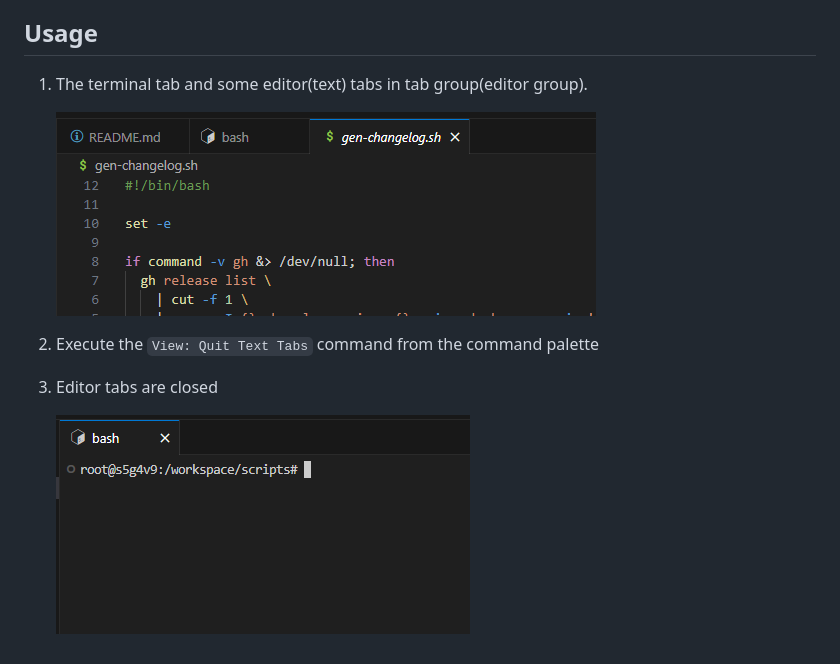
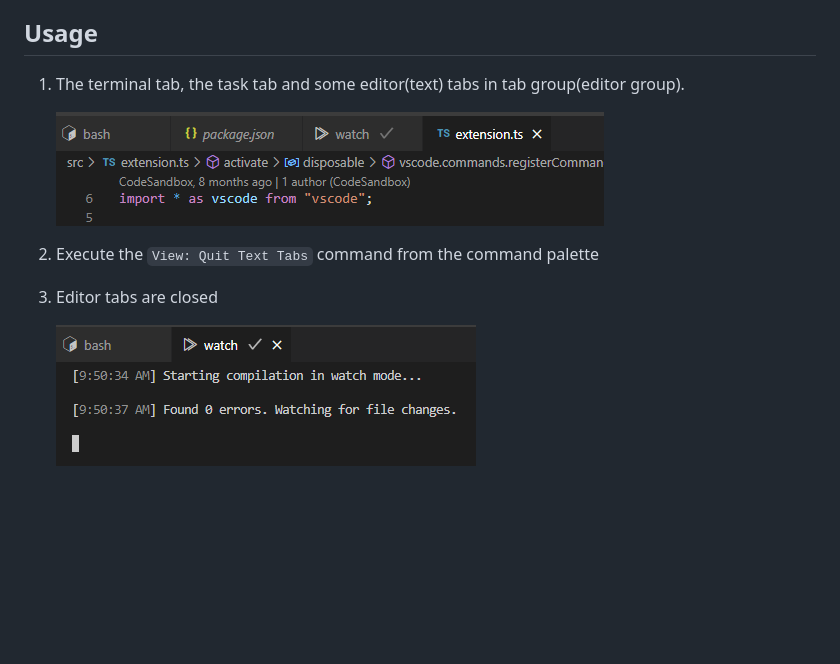
Before and after one commit to hankei6km/vscode-ext-quit-text-tabs, a Markdown page: README.md, the part around one of its changes. GitHub-like rendering; pictures changed too: images/screenshot-closed.png, images/screenshot-tabs.png; blank space fills up the shorter version.

Commit message:
docs: Update screenshots in README.md

```diff
--- a/README.md
+++ b/README.md
@@ -4,5 +4,5 @@ VSCode extension to close text tabs.
 
 ## Usage
 
-1. The terminal tab and some editor(text) tabs in tab group(editor group).
+1. The terminal tab, the task tab and some editor(text) tabs in tab group(editor group).
 
```
Also changed, not shown: other parts of README.md (+2 -2 lines).
